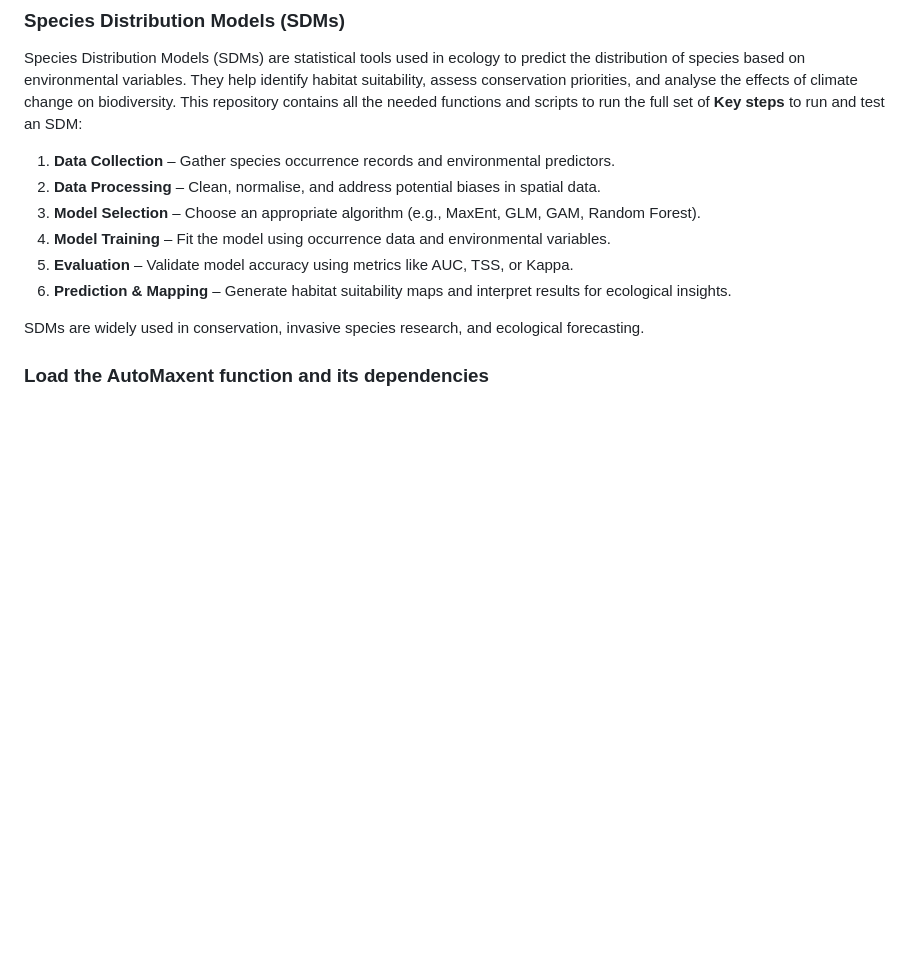
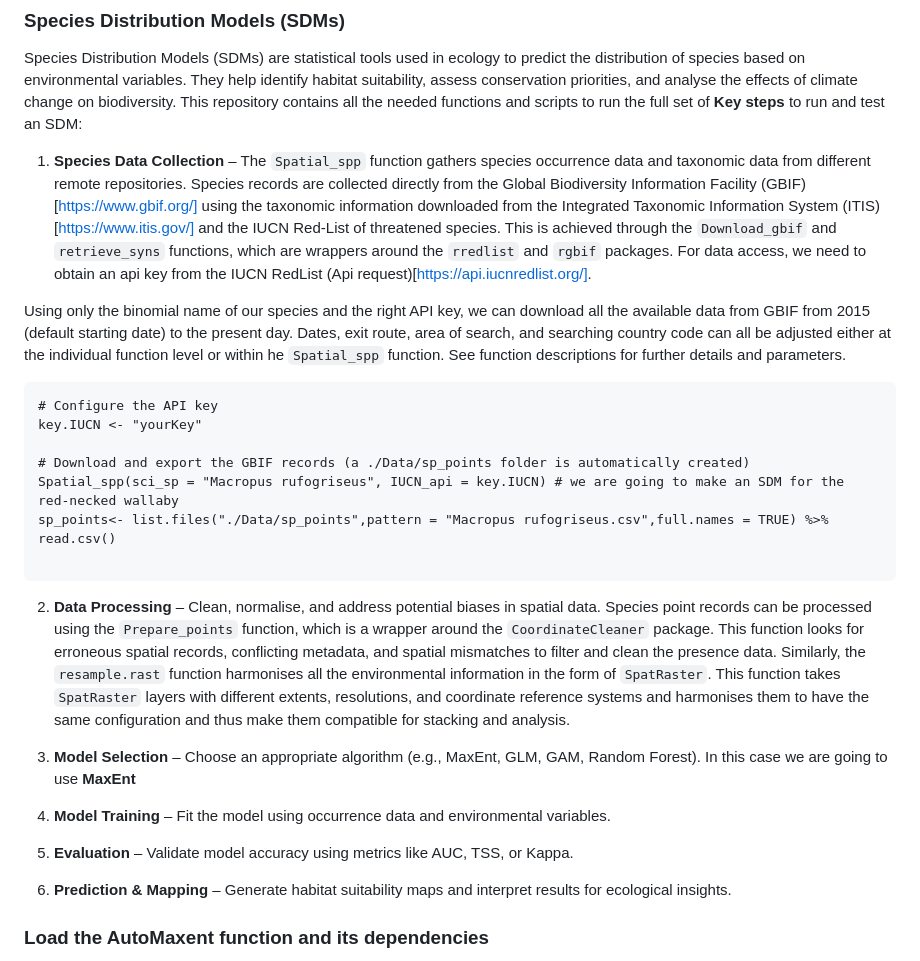
Before and after one commit to BioDivHealth/SDM_Pipeline, a Markdown page: README.md, the part around the change. Rendered like a GitHub page; blank space fills up the shorter version.

````diff
--- a/README.md
+++ b/README.md
@@ -4,14 +4,33 @@
 
 Species Distribution Models (SDMs) are statistical tools used in ecology to predict the distribution of species based on environmental variables. They help identify habitat suitability, assess conservation priorities, and analyse the effects of climate change on biodiversity. This repository contains all the needed functions and scripts to run the full set of **Key steps** to run and test an SDM:
 
-1. **Data Collection** – Gather species occurrence records and environmental predictors.
-2. **Data Processing** – Clean, normalise, and address potential biases in spatial data.
-3. **Model Selection** – Choose an appropriate algorithm (e.g., MaxEnt, GLM, GAM, Random Forest).
+1. **Species Data Collection** – The `Spatial_spp` function gathers species occurrence data and taxonomic data from different remote repositories. Species records are collected directly from the Global Biodiversity Information Facility (GBIF)[https://www.gbif.org/] using the taxonomic information downloaded from the Integrated Taxonomic Information System (ITIS)[https://www.itis.gov/] and the IUCN Red-List of threatened species. This is achieved through the `Download_gbif` and `retrieve_syns` functions, which are wrappers around the `rredlist` and `rgbif` packages. For data access, we need to obtain an api key from the IUCN RedList (Api request)[https://api.iucnredlist.org/].
+
+Using only the binomial name of our species and the right API key, we can download all the available data from GBIF from 2015 (default starting date) to the present day. Dates, exit route, area of search, and searching country code can all be adjusted either at the individual function level or within he `Spatial_spp` function. See function descriptions for further details and parameters.
+
+```{r}
+# Configure the API key
+key.IUCN <- "yourKey"
+
+# Download and export the GBIF records (a ./Data/sp_points folder is automatically created)
+Spatial_spp(sci_sp = "Macropus rufogriseus", IUCN_api = key.IUCN) # we are going to make an SDM for the red-necked wallaby
+sp_points<- list.files("./Data/sp_points",pattern = "Macropus rufogriseus.csv",full.names = TRUE) %>% read.csv()
+
+```
+2. **Data Processing** – Clean, normalise, and address potential biases in spatial data. Species point records can be processed using the `Prepare_points` function, which is a wrapper around the `CoordinateCleaner` package. This function looks for erroneous spatial records, conflicting metadata, and spatial mismatches to filter and clean the presence data. Similarly, the `resample.rast` function harmonises all the environmental information in the form of `SpatRaster`. This function takes `SpatRaster` layers with different extents, resolutions, and coordinate reference systems and harmonises them to have the same configuration and thus make them compatible for stacking and analysis.
+
+3. **Model Selection** – Choose an appropriate algorithm (e.g., MaxEnt, GLM, GAM, Random Forest). In this case we are going to use **MaxEnt**
+
+
 4. **Model Training** – Fit the model using occurrence data and environmental variables.
+
 5. **Evaluation** – Validate model accuracy using metrics like AUC, TSS, or Kappa.
-6. **Prediction & Mapping** – Generate habitat suitability maps and interpret results for ecological insights.
 
-SDMs are widely used in conservation, invasive species research, and ecological forecasting.
+
+7. **Prediction & Mapping** – Generate habitat suitability maps and interpret results for ecological insights.
+
+
+
 
 ### Load the AutoMaxent function and its dependencies
 
````
